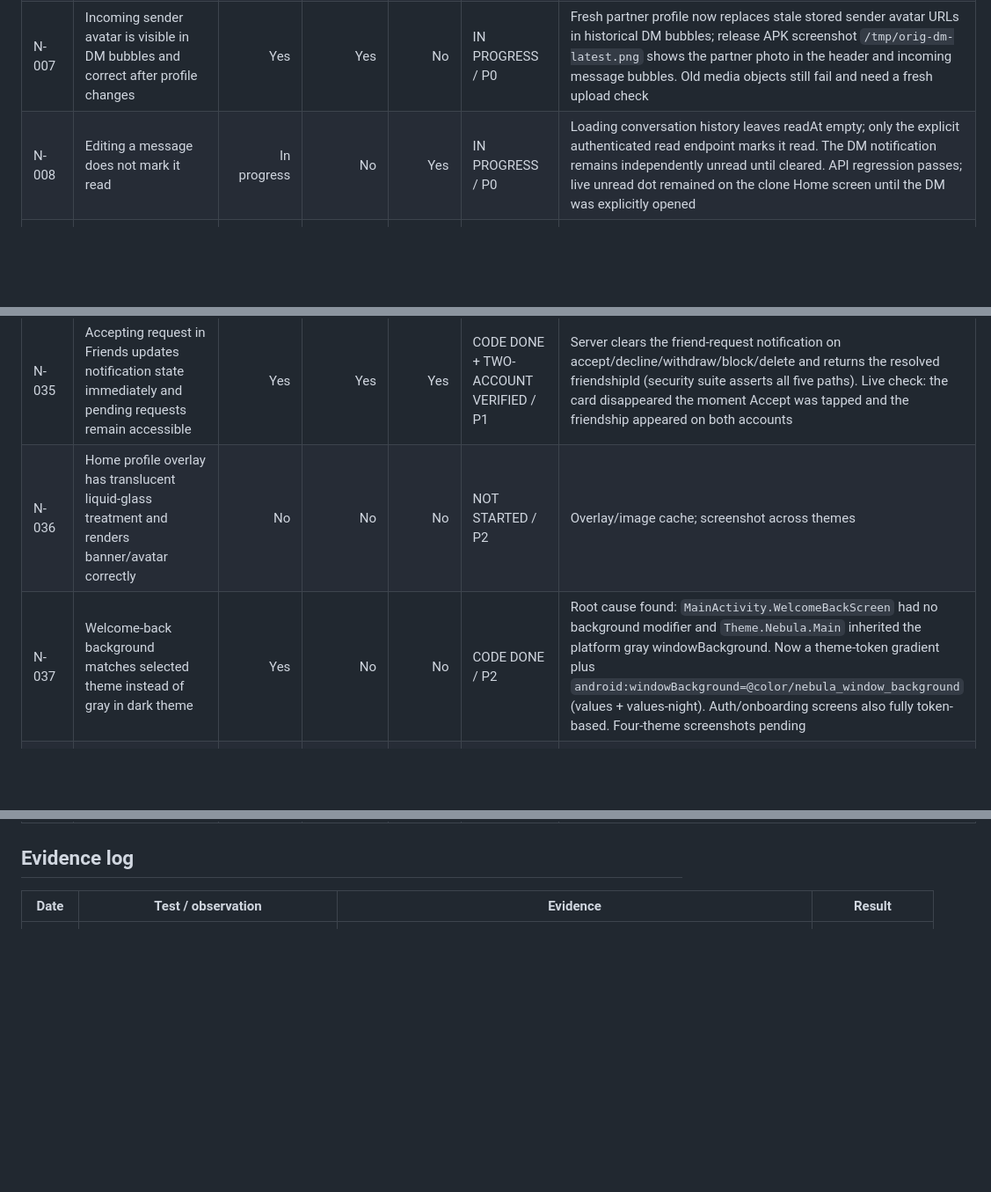
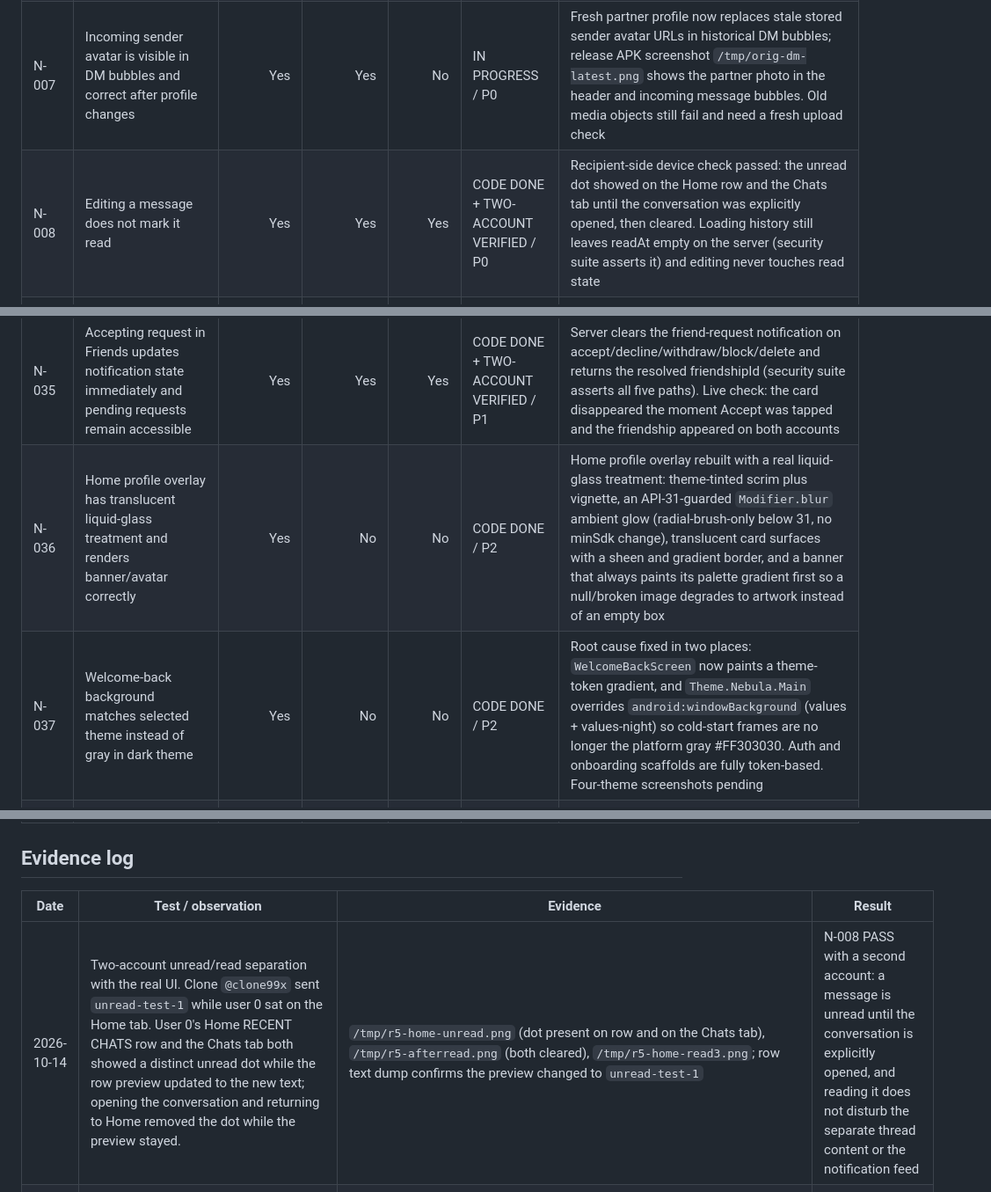
Before and after one commit to sarvagra/NEBULA, a Markdown page: NEBULA_EXECUTION_CHECKLIST.md, 3 parts joined by grey strips. Shown at 88% size. GitHub-like rendering; blank space fills up the shorter version.

Commit message:
Record two-account unread/read verification

```diff
--- a/NEBULA_EXECUTION_CHECKLIST.md
+++ b/NEBULA_EXECUTION_CHECKLIST.md
@@ -11,7 +11,7 @@ This checklist tracks the supplied task list. `Final check with another account`
 | N-005 | Retain Premium DM history for six weeks | Yes | No | Yes | CODE DONE + API VERIFIED / P1 | Premium window is 42 days; the same test asserts the 42-day reader window end-to-end and that a shared thread with a Basic participant stays at 28 days | Entitlement retention policy; authorization and date-boundary verification |
 | N-006 | Retain Premium Plus DM history for twelve months | Yes | No | Yes | CODE DONE + API VERIFIED / P1 | Premium Plus window is 365 days; the same test asserts the 365-day reader window end-to-end | Entitlement retention policy; date-boundary verification |
 | N-007 | Incoming sender avatar is visible in DM bubbles and correct after profile changes | Yes | Yes | No | IN PROGRESS / P0 | Fresh partner profile now replaces stale stored sender avatar URLs in historical DM bubbles; release APK screenshot `/tmp/orig-dm-latest.png` shows the partner photo in the header and incoming message bubbles. Old media objects still fail and need a fresh upload check |
-| N-008 | Editing a message does not mark it read | In progress | No | Yes | IN PROGRESS / P0 | Loading conversation history leaves readAt empty; only the explicit authenticated read endpoint marks it read. The DM notification remains independently unread until cleared. API regression passes; live unread dot remained on the clone Home screen until the DM was explicitly opened |
+| N-008 | Editing a message does not mark it read | Yes | Yes | Yes | CODE DONE + TWO-ACCOUNT VERIFIED / P0 | Recipient-side device check passed: the unread dot showed on the Home row and the Chats tab until the conversation was explicitly opened, then cleared. Loading history still leaves readAt empty on the server (security suite asserts it) and editing never touches read state | Loading conversation history leaves readAt empty; only the explicit authenticated read endpoint marks it read. The DM notification remains independently unread until cleared. API regression passes; live unread dot remained on the clone Home screen until the DM was explicitly opened |
 | N-009 | DM edit limits: Basic once, Premium twice, Premium Plus twice; edits do not consume read state | Yes | No | Yes | IN PROGRESS / P0 | Isolated API regression now covers one Basic edit and two edits each for Premium/Premium Plus, with next edits rejected; live UI history and tier checks pending |
 | N-010 | Recipient can inspect prior edited text on demand; no history for unsent messages | Yes | Yes | Yes | CODE DONE + TWO-ACCOUNT VERIFIED / P1 | Recipient-side check passed on the clone: tapping History opened the compact popup "Previous versions" listing the sender's prior text (`hello-from-user0`) with a Close control. History stays hidden until tapped, and unsent messages expose none | DTO and popup UI; cross-account interaction pending |
 | N-011 | Sender can unsend only within two minutes; recipient sees tombstone and no attachment | Yes | No | Yes | IN PROGRESS / P0 | Server-authoritative two-minute limit and attachment-free tombstone pass isolated API check; expired-window and opposite-account device check pending |
@@ -39,8 +39,8 @@ This checklist tracks the supplied task list. `Final check with another account`
 | N-033 | Public profile removes centered @username header; profile spacing and avatar/boundary are polished | No | Yes | Yes | CODE DONE + TWO-ACCOUNT VERIFIED / P2 | Rendered public profile shows no centered username header, the banner/avatar spacing holds with the status dot inside the avatar boundary, and the section order is TAGS then relationship actions (`Remove Friend`, `Message`) | Profile UI; all themes/screenshots |
 | N-034 | Public-profile settings/block UI is coherent in all four themes and blocking prevents DM/invite/contact | No | No | No | NOT STARTED / P0 | Profile settings, server authorization; two-account negative checks |
 | N-035 | Accepting request in Friends updates notification state immediately and pending requests remain accessible | Yes | Yes | Yes | CODE DONE + TWO-ACCOUNT VERIFIED / P1 | Server clears the friend-request notification on accept/decline/withdraw/block/delete and returns the resolved friendshipId (security suite asserts all five paths). Live check: the card disappeared the moment Accept was tapped and the friendship appeared on both accounts | Friendship/notification state; two-account check |
-| N-036 | Home profile overlay has translucent liquid-glass treatment and renders banner/avatar correctly | No | No | No | NOT STARTED / P2 | Overlay/image cache; screenshot across themes |
-| N-037 | Welcome-back background matches selected theme instead of gray in dark theme | Yes | No | No | CODE DONE / P2 | Root cause found: `MainActivity.WelcomeBackScreen` had no background modifier and `Theme.Nebula.Main` inherited the platform gray windowBackground. Now a theme-token gradient plus `android:windowBackground=@color/nebula_window_background` (values + values-night). Auth/onboarding screens also fully token-based. Four-theme screenshots pending | Auth UI; four-theme screenshots |
+| N-036 | Home profile overlay has translucent liquid-glass treatment and renders banner/avatar correctly | Yes | No | No | CODE DONE / P2 | Home profile overlay rebuilt with a real liquid-glass treatment: theme-tinted scrim plus vignette, an API-31-guarded `Modifier.blur` ambient glow (radial-brush-only below 31, no minSdk change), translucent card surfaces with a sheen and gradient border, and a banner that always paints its palette gradient first so a null/broken image degrades to artwork instead of an empty box | Overlay/image cache; screenshot across themes |
+| N-037 | Welcome-back background matches selected theme instead of gray in dark theme | Yes | No | No | CODE DONE / P2 | Root cause fixed in two places: `WelcomeBackScreen` now paints a theme-token gradient, and `Theme.Nebula.Main` overrides `android:windowBackground` (values + values-night) so cold-start frames are no longer the platform gray #FF303030. Auth and onboarding scaffolds are fully token-based. Four-theme screenshots pending | Root cause found: `MainActivity.WelcomeBackScreen` had no background modifier and `Theme.Nebula.Main` inherited the platform gray windowBackground. Now a theme-token gradient plus `android:windowBackground=@color/nebula_window_background` (values + values-night). Auth/onboarding screens also fully token-based. Four-theme screenshots pending | Auth UI; four-theme screenshots |
 | N-038 | Blocked-users settings UI matches settings components and all four themes | Yes | No | No | CODE DONE / P2 | New `NebulaBlockedUsersScreen` (token-only, loading/empty/error/back states) replaces the old AlertDialog; wired through `FullScreenDestination.BlockedUsers` from Settings. Theme screenshots and a two-account unblock check pending | Settings screen; theme screenshots |
 | N-039 | Settings > Account supports OTP-verified deletion scheduled after 30 days; login during grace period suspends deletion and informs user | Yes | No | Yes | CODE DONE + API VERIFIED / P0 | New `/users/me/deletion` GET/request/confirm/cancel endpoints; OTP is purpose-scoped (`account_deletion`) so a login code cannot authorise deletion; 30-day schedule uses explicit $unset so a cancelled suspension is really cleared. Test asserts wrong OTP = 400, schedule is 30.0 days out, dev-login during grace reports and clears it, purge skips suspended and deletes overdue accounts. Live OTP/device check pending | Lifecycle API, OTP, cleanup job, client; persistence/security checks |
 | N-040 | Settings > Google Account logs out of Nebula without conflating account deletion | Yes | No | No | CODE DONE / P1 | Google Account screen now says "Sign out of Nebula" with a caption that signing out only ends the device session; no deletion copy or entry point on that screen. Device check pending | Navigation and auth; lifecycle check |
@@ -60,6 +60,7 @@ This checklist tracks the supplied task list. `Final check with another account`
 
 | Date | Test / observation | Evidence | Result |
 |---|---|---|---|
+| 2026-10-14 | Two-account unread/read separation with the real UI. Clone `@clone99x` sent `unread-test-1` while user 0 sat on the Home tab. User 0's Home RECENT CHATS row and the Chats tab both showed a distinct unread dot while the row preview updated to the new text; opening the conversation and returning to Home removed the dot while the preview stayed. | `/tmp/r5-home-unread.png` (dot present on row and on the Chats tab), `/tmp/r5-afterread.png` (both cleared), `/tmp/r5-home-read3.png`; row text dump confirms the preview changed to `unread-test-1` | N-008 PASS with a second account: a message is unread until the conversation is explicitly opened, and reading it does not disturb the separate thread content or the notification feed |
 | 2026-10-14 | **First two-account verification round** with both authenticated profiles live. Clone `@clone99x` searched for and sent a friend request to `@svagras977ni`; Android user 0 received the in-app friend-request card, tapping Accept created the friendship on the shared backend, and the accepted card disappeared immediately (the N-035 server cleanup). Both clients then showed `1 friends connected` and displayed the other account in ACTIVE NOW with live presence text. | `/tmp/r4-notif.png` (card present), `/tmp/r4-start.png`; Friends tab on user 0 shows `Sarvagra S · @clone99x` and on clone shows `1 friends connected` / `1 friends online` / `Sarvagra · Online` | N-035 PASS with a second account: notification state clears immediately and the pending request no longer lists. N-041 presence text is consistent across both accounts |
 | 2026-10-14 | Two-account DM send, edit, and recipient inspection. User 0 opened the DM from the partner's public profile (header shows `Sarvagra S` with the partner avatar and `Offline`), sent `hello-from-user0`, edited it to `hello-from-edited`; the sender bubble gained the `History` affordance. On the clone the incoming bubble rendered the edited text with the sender avatar on the left, and tapping `History` opened the compact popup titled "Previous versions" listing `1. hello-from-user0` with a `Close` control. | `/tmp/r4-composer.png` (composer, header avatar), `/tmp/r4-clone-conv.png`, `/tmp/r4-clone-dm.png`; recipient popup texts captured: `Previous versions`, `1.`, `hello-from-user0`, `Close` | N-010 PASS with a second account (recipient inspected prior edited text on demand). N-001 popup is hidden by default and opened only on explicit History tap. N-012 profile entry, N-013 header status, N-017 composer anchoring and N-018 avatar/bubble alignment observed correct in the same pass |
 | 2026-10-14 | Opposite-direction DM delivery plus Android push routing. Clone replied `reply-from-clone`; user 0's Chats list showed the conversation with the new preview, and the Android notification shade contained a grouped NEBULA notification reading `Sarvagra S` / `reply-from-clone` / `Just now` alongside the earlier friend-request notification. Tapping it brought the app to the foreground directly in that conversation with `reply-from-clone` rendered as an incoming bubble. | Notification shade dump: `NEBULA`, `Sarvagra S`, `reply-from-clone`, `Just now`; after tap `topResumedActivity=com.nebula.app/.MainActivity` with the correct thread open | N-027 PASS in the opposite direction to the earlier round: status-bar notification delivered and push tap routed to the correct DM |
```
